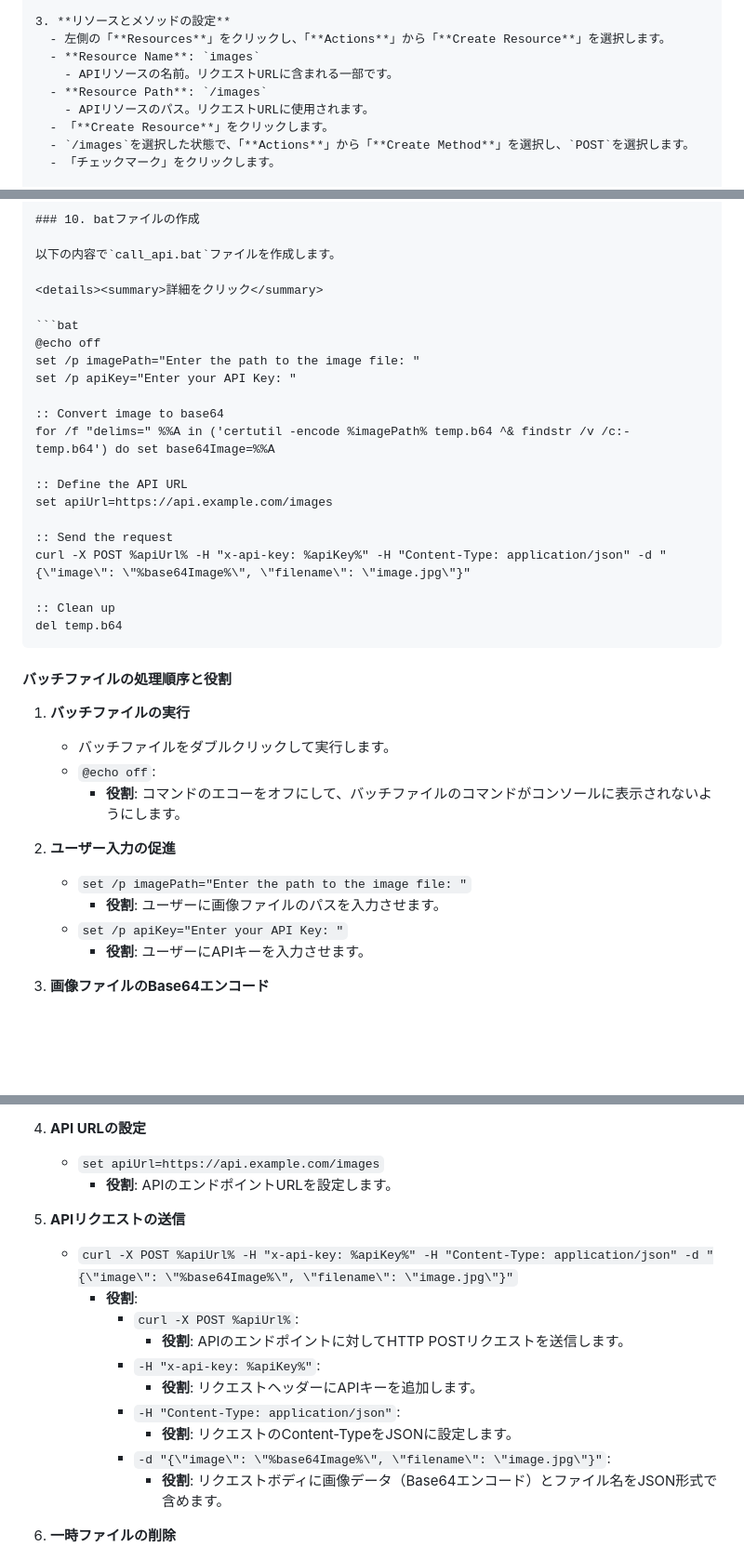
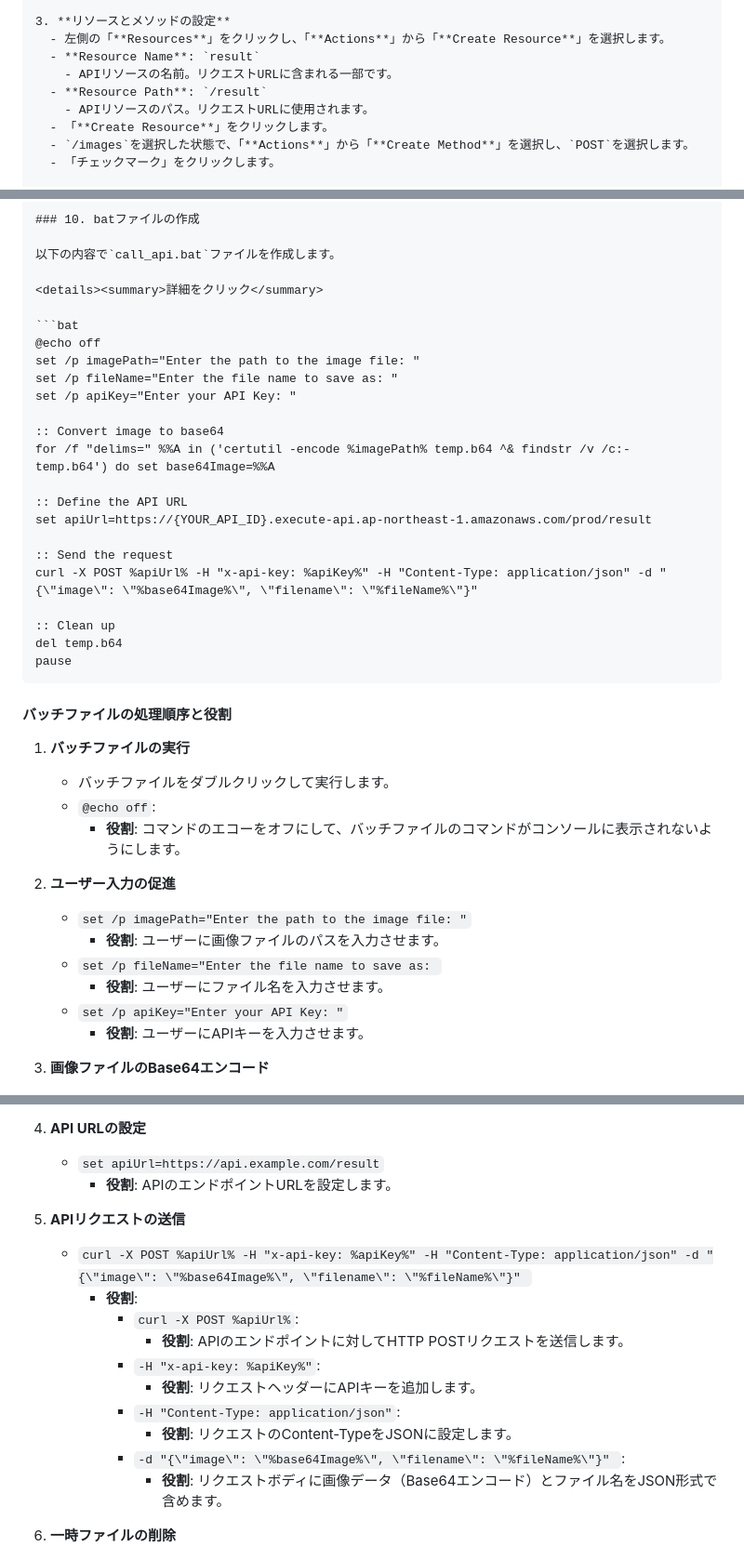
Before and after one commit to dahutos2/flutter-starter, a Markdown page: document/uc02_memo.md, 3 parts joined by grey strips. Shown at 93% size. Rendered like a GitHub page; folded sections open; blank space fills up the shorter version.

Commit message:
UC02を微調整

````diff
--- a/document/uc02_memo.md
+++ b/document/uc02_memo.md
@@ -290,9 +290,9 @@ def lambda_handler(event, context):
 
 3. **リソースとメソッドの設定**
   - 左側の「**Resources**」をクリックし、「**Actions**」から「**Create Resource**」を選択します。
-  - **Resource Name**: `images`
+  - **Resource Name**: `result`
     - APIリソースの名前。リクエストURLに含まれる一部です。
-  - **Resource Path**: `/images`
+  - **Resource Path**: `/result`
     - APIリソースのパス。リクエストURLに使用されます。
   - 「**Create Resource**」をクリックします。
   - `/images`を選択した状態で、「**Actions**」から「**Create Method**」を選択し、`POST`を選択します。
@@ -395,19 +395,21 @@ def lambda_handler(event, context):
 ```bat
 @echo off
 set /p imagePath="Enter the path to the image file: "
+set /p fileName="Enter the file name to save as: "
 set /p apiKey="Enter your API Key: "
 
 :: Convert image to base64
 for /f "delims=" %%A in ('certutil -encode %imagePath% temp.b64 ^& findstr /v /c:- temp.b64') do set base64Image=%%A
 
 :: Define the API URL
-set apiUrl=https://api.example.com/images
+set apiUrl=https://{YOUR_API_ID}.execute-api.ap-northeast-1.amazonaws.com/prod/result
 
 :: Send the request
-curl -X POST %apiUrl% -H "x-api-key: %apiKey%" -H "Content-Type: application/json" -d "{\"image\": \"%base64Image%\", \"filename\": \"image.jpg\"}"
+curl -X POST %apiUrl% -H "x-api-key: %apiKey%" -H "Content-Type: application/json" -d "{\"image\": \"%base64Image%\", \"filename\": \"%fileName%\"}"
 
 :: Clean up
 del temp.b64
+pause
 ```
 
 </details>
@@ -422,6 +424,8 @@ del temp.b64
 2. **ユーザー入力の促進**
    - `set /p imagePath="Enter the path to the image file: "`
      - **役割**: ユーザーに画像ファイルのパスを入力させます。
+   - `set /p fileName="Enter the file name to save as: `
+     - **役割**: ユーザーにファイル名を入力させます。
    - `set /p apiKey="Enter your API Key: "`
      - **役割**: ユーザーにAPIキーを入力させます。
 
@@ -435,11 +439,11 @@ del temp.b64
          - **役割**: エンコードされた画像データを環境変数`base64Image`に設定します。
 
 4. **API URLの設定**
-   - `set apiUrl=https://api.example.com/images`
+   - `set apiUrl=https://api.example.com/result`
      - **役割**: APIのエンドポイントURLを設定します。
 
 5. **APIリクエストの送信**
-   - `curl -X POST %apiUrl% -H "x-api-key: %apiKey%" -H "Content-Type: application/json" -d "{\"image\": \"%base64Image%\", \"filename\": \"image.jpg\"}"`
+   - `curl -X POST %apiUrl% -H "x-api-key: %apiKey%" -H "Content-Type: application/json" -d "{\"image\": \"%base64Image%\", \"filename\": \"%fileName%\"}" `
      - **役割**:
        - `curl -X POST %apiUrl%`:
          - **役割**: APIのエンドポイントに対してHTTP POSTリクエストを送信します。
@@ -447,7 +451,7 @@ del temp.b64
          - **役割**: リクエストヘッダーにAPIキーを追加します。
        - `-H "Content-Type: application/json"`:
          - **役割**: リクエストのContent-TypeをJSONに設定します。
-       - `-d "{\"image\": \"%base64Image%\", \"filename\": \"image.jpg\"}"`:
+       - `-d "{\"image\": \"%base64Image%\", \"filename\": \"%fileName%\"}" `:
          - **役割**: リクエストボディに画像データ（Base64エンコード）とファイル名をJSON形式で含めます。
 
 6. **一時ファイルの削除**
````
